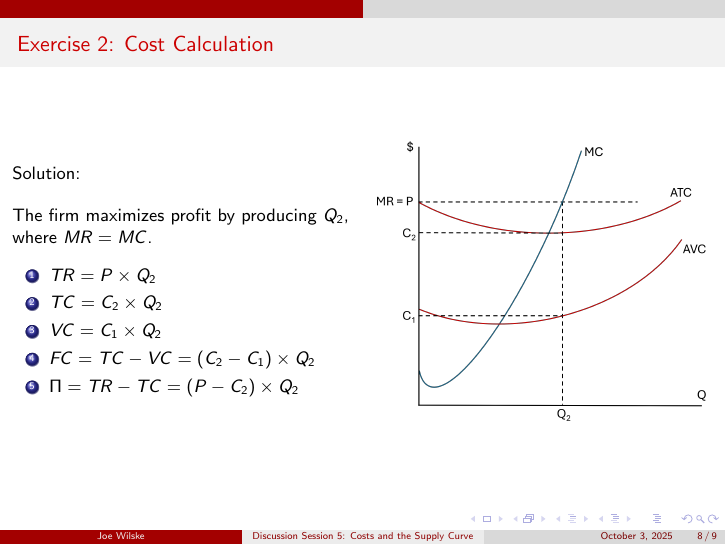
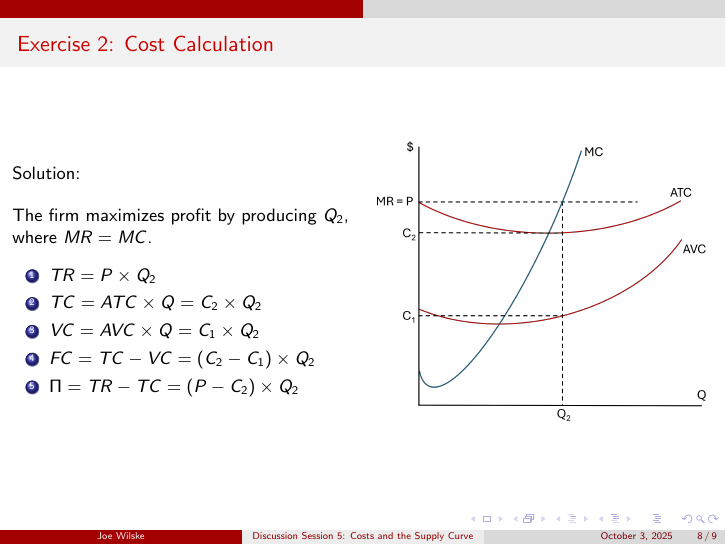
Before and after one commit to JoeWilske/Bejan_Fall_2025, LaTeX slides (DS5/main.tex): page 11 of 13. Compiled offline with pdfLaTeX.

Commit message:
Changed a lil sumthin' sumthin'

```diff
--- a/DS5/main.tex
+++ b/DS5/main.tex
@@ -165,8 +165,8 @@ Imagine you own a restaurant...
         \vspace{5pt}
             \begin{enumerate}
                 \item $TR = P \times Q_2$
-                \item $TC = C_2 \times Q_2$
-                \item $VC = C_1 \times Q_2$
+                \item $TC = ATC \times Q = C_2 \times Q_2$
+                \item $VC = AVC \times Q = C_1 \times Q_2$
                 \item $FC = TC - VC = (C_2 - C_1) \times Q_2$
                 \item $\Pi = TR - TC = (P - C_2) \times Q_2$
             \end{enumerate}
```
Also changed, not shown: DS5/DS5___Fall_2025.pdf.
